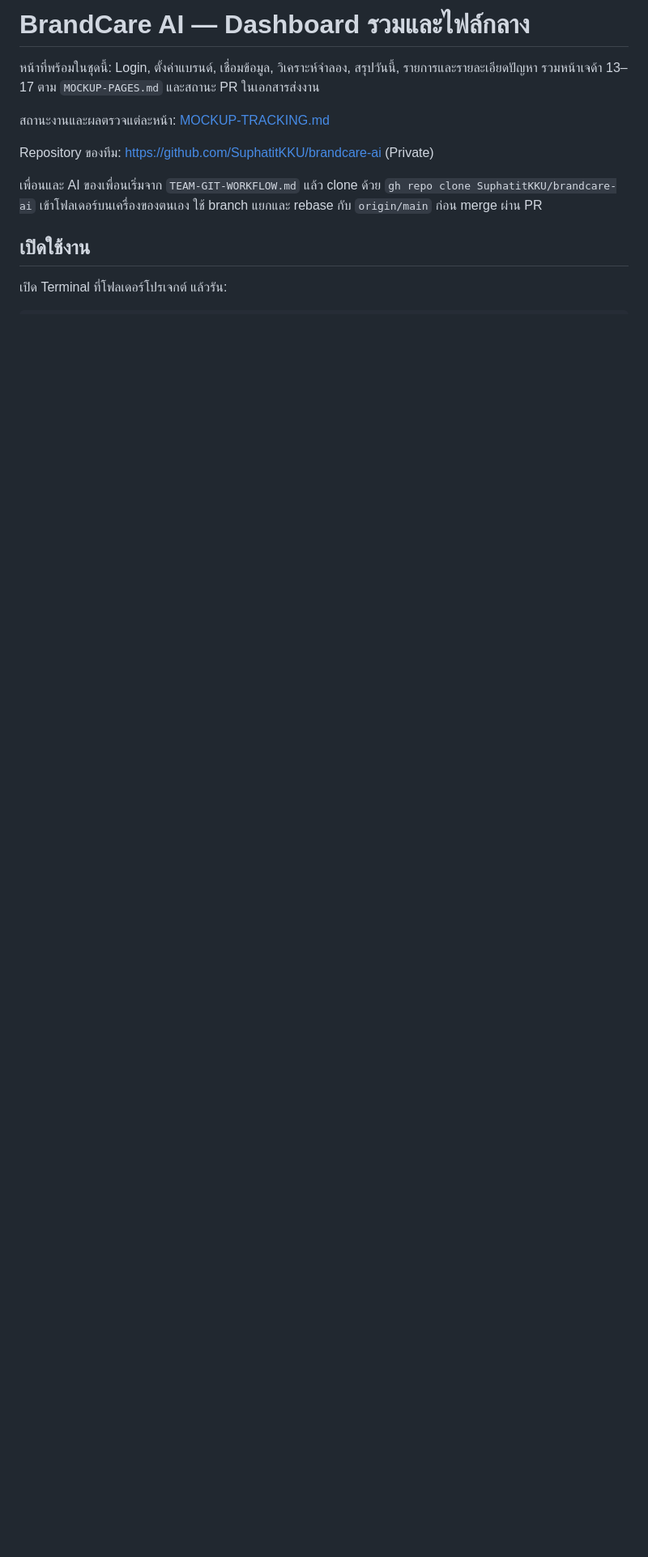
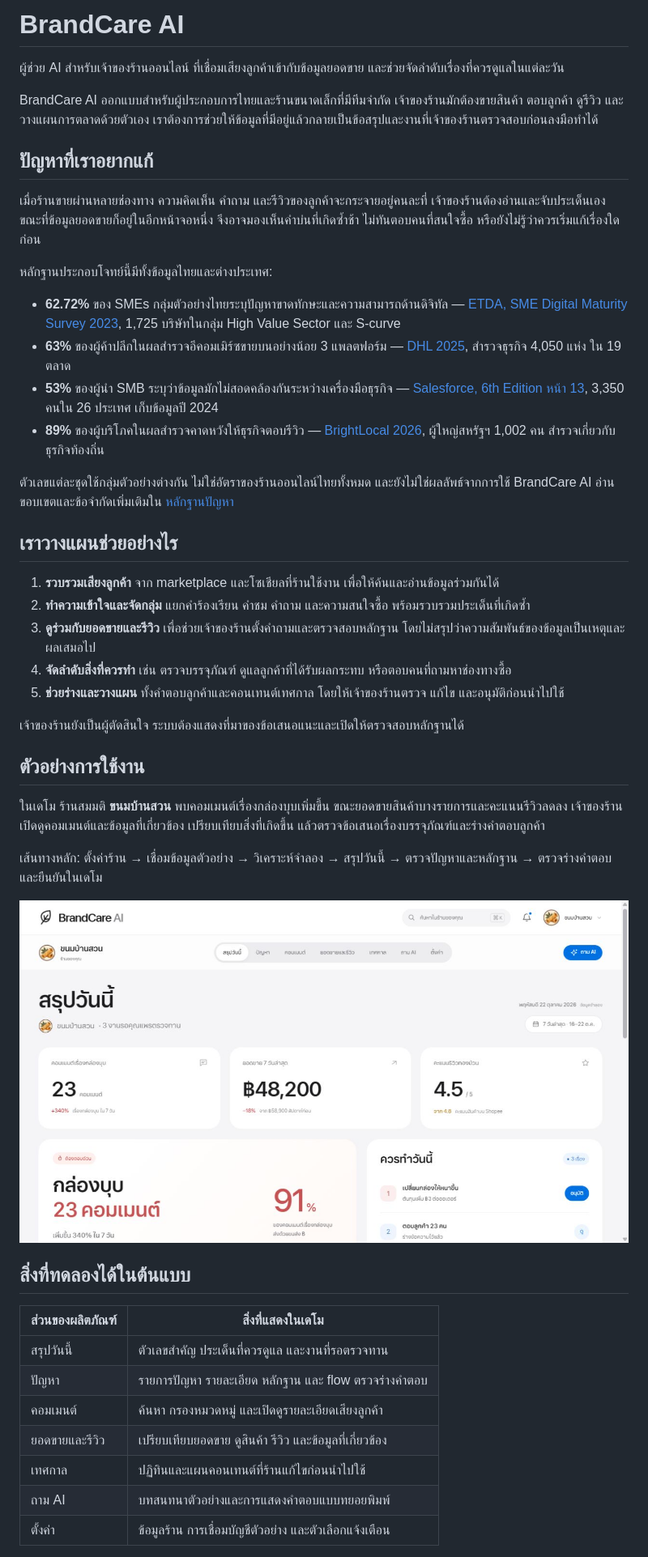
Before and after one commit to SuphatitKKU/brandcare-ai, a Markdown page: README.md, the part around one of its changes. Shown at 81% size. Drawn GitHub-style; pictures changed too: docs/images/project-dashboard.png (added); blank space fills up the shorter version.

Commit message:
docs: explain BrandCare AI and document product film sources

```diff
--- a/README.md
+++ b/README.md
@@ -1,13 +1,49 @@
-# BrandCare AI — Dashboard รวมและไฟล์กลาง
+# BrandCare AI
 
-หน้าที่พร้อมในชุดนี้: Login, ตั้งค่าแบรนด์, เชื่อมข้อมูล, วิเคราะห์จำลอง, สรุปวันนี้, รายการและรายละเอียดปัญหา รวมหน้าเจด้า 13–17 ตาม `MOCKUP-PAGES.md` และสถานะ PR ในเอกสารส่งงาน
+ผู้ช่วย AI สำหรับเจ้าของร้านออนไลน์ ที่เชื่อมเสียงลูกค้าเข้ากับข้อมูลยอดขาย และช่วยจัดลำดับเรื่องที่ควรดูแลในแต่ละวัน
 
-สถานะงานและผลตรวจแต่ละหน้า: [MOCKUP-TRACKING.md](MOCKUP-TRACKING.md)
+BrandCare AI ออกแบบสำหรับผู้ประกอบการไทยและร้านขนาดเล็กที่มีทีมจำกัด เจ้าของร้านมักต้องขายสินค้า ตอบลูกค้า ดูรีวิว และวางแผนการตลาดด้วยตัวเอง เราต้องการช่วยให้ข้อมูลที่มีอยู่แล้วกลายเป็นข้อสรุปและงานที่เจ้าของร้านตรวจสอบก่อนลงมือทำได้
 
-Repository ของทีม: https://github.com/SuphatitKKU/brandcare-ai (Private)
+## ปัญหาที่เราอยากแก้
 
-เพื่อนและ AI ของเพื่อนเริ่มจาก `TEAM-GIT-WORKFLOW.md` แล้ว clone ด้วย `gh repo clone SuphatitKKU/brandcare-ai` เข้าโฟลเดอร์บนเครื่องของตนเอง ใช้ branch แยกและ rebase กับ `origin/main` ก่อน merge ผ่าน PR
+เมื่อร้านขายผ่านหลายช่องทาง ความคิดเห็น คำถาม และรีวิวของลูกค้าจะกระจายอยู่คนละที่ เจ้าของร้านต้องอ่านและจับประเด็นเอง ขณะที่ข้อมูลยอดขายก็อยู่ในอีกหน้าจอหนึ่ง จึงอาจมองเห็นคำบ่นที่เกิดซ้ำช้า ไม่ทันตอบคนที่สนใจซื้อ หรือยังไม่รู้ว่าควรเริ่มแก้เรื่องใดก่อน
 
-## เปิดใช้งาน
+หลักฐานประกอบโจทย์นี้มีทั้งข้อมูลไทยและต่างประเทศ:
 
-เปิด Terminal ที่โฟลเดอร์โปรเจกต์ แล้วรัน:
+- **62.72%** ของ SMEs กลุ่มตัวอย่างไทยระบุปัญหาขาดทักษะและความสามารถด้านดิจิทัล — [ETDA, SME Digital Maturity Survey 2023](https://www.etda.or.th/th/Useful-Resource/etda_sme.aspx), 1,725 บริษัทในกลุ่ม High Value Sector และ S-curve
+- **63%** ของผู้ค้าปลีกในผลสำรวจอีคอมเมิร์ซขายบนอย่างน้อย 3 แพลตฟอร์ม — [DHL 2025](https://group.dhl.com/en/media-relations/press-releases/2025/dhl-e-commerce-trends-report-2025-business-edition.html), สำรวจธุรกิจ 4,050 แห่ง ใน 19 ตลาด
+- **53%** ของผู้นำ SMB ระบุว่าข้อมูลมักไม่สอดคล้องกันระหว่างเครื่องมือธุรกิจ — [Salesforce, 6th Edition หน้า 13](https://www.salesforce.com/en-us/wp-content/uploads/sites/4/documents/resources/smb-trends-report-6th-edition_Salesforce.pdf), 3,350 คนใน 26 ประเทศ เก็บข้อมูลปี 2024
+- **89%** ของผู้บริโภคในผลสำรวจคาดหวังให้ธุรกิจตอบรีวิว — [BrightLocal 2026](https://www.brightlocal.com/research/local-consumer-review-survey/), ผู้ใหญ่สหรัฐฯ 1,002 คน สำรวจเกี่ยวกับธุรกิจท้องถิ่น
+
+ตัวเลขแต่ละชุดใช้กลุ่มตัวอย่างต่างกัน ไม่ใช่อัตราของร้านออนไลน์ไทยทั้งหมด และยังไม่ใช่ผลลัพธ์จากการใช้ BrandCare AI อ่านขอบเขตและข้อจำกัดเพิ่มเติมใน [หลักฐานปัญหา](docs/research/problem-evidence.md)
+
+## เราวางแผนช่วยอย่างไร
+
+1. **รวบรวมเสียงลูกค้า** จาก marketplace และโซเชียลที่ร้านใช้งาน เพื่อให้ค้นและอ่านข้อมูลร่วมกันได้
+2. **ทำความเข้าใจและจัดกลุ่ม** แยกคำร้องเรียน คำชม คำถาม และความสนใจซื้อ พร้อมรวบรวมประเด็นที่เกิดซ้ำ
+3. **ดูร่วมกับยอดขายและรีวิว** เพื่อช่วยเจ้าของร้านตั้งคำถามและตรวจสอบหลักฐาน โดยไม่สรุปว่าความสัมพันธ์ของข้อมูลเป็นเหตุและผลเสมอไป
+4. **จัดลำดับสิ่งที่ควรทำ** เช่น ตรวจบรรจุภัณฑ์ ดูแลลูกค้าที่ได้รับผลกระทบ หรือตอบคนที่ถามหาช่องทางซื้อ
+5. **ช่วยร่างและวางแผน** ทั้งคำตอบลูกค้าและคอนเทนต์เทศกาล โดยให้เจ้าของร้านตรวจ แก้ไข และอนุมัติก่อนนำไปใช้
+
+เจ้าของร้านยังเป็นผู้ตัดสินใจ ระบบต้องแสดงที่มาของข้อเสนอแนะและเปิดให้ตรวจสอบหลักฐานได้
+
+## ตัวอย่างการใช้งาน
+
+ในเดโม ร้านสมมติ **ขนมบ้านสวน** พบคอมเมนต์เรื่องกล่องบุบเพิ่มขึ้น ขณะยอดขายสินค้าบางรายการและคะแนนรีวิวลดลง เจ้าของร้านเปิดดูคอมเมนต์และข้อมูลที่เกี่ยวข้อง เปรียบเทียบสิ่งที่เกิดขึ้น แล้วตรวจข้อเสนอเรื่องบรรจุภัณฑ์และร่างคำตอบลูกค้า
+
+เส้นทางหลัก: ตั้งค่าร้าน → เชื่อมข้อมูลตัวอย่าง → วิเคราะห์จำลอง → สรุปวันนี้ → ตรวจปัญหาและหลักฐาน → ตรวจร่างคำตอบและยืนยันในเดโม
+
+![หน้า Dashboard ตัวอย่าง](docs/images/project-dashboard.png)
+
+## สิ่งที่ทดลองได้ในต้นแบบ
+
+| ส่วนของผลิตภัณฑ์ | สิ่งที่แสดงในเดโม |
+| --- | --- |
+| สรุปวันนี้ | ตัวเลขสำคัญ ประเด็นที่ควรดูแล และงานที่รอตรวจทาน |
+| ปัญหา | รายการปัญหา รายละเอียด หลักฐาน และ flow ตรวจร่างคำตอบ |
+| คอมเมนต์ | ค้นหา กรองหมวดหมู่ และเปิดดูรายละเอียดเสียงลูกค้า |
+| ยอดขายและรีวิว | เปรียบเทียบยอดขาย ดูสินค้า รีวิว และข้อมูลที่เกี่ยวข้อง |
+| เทศกาล | ปฏิทินและแผนคอนเทนต์ที่ร้านแก้ไขก่อนนำไปใช้ |
+| ถาม AI | บทสนทนาตัวอย่างและการแสดงคำตอบแบบทยอยพิมพ์ |
+| ตั้งค่า | ข้อมูลร้าน การเชื่อมบัญชีตัวอย่าง และตัวเลือกแจ้งเตือน |
+
```
Also changed, not shown: other parts of README.md (+21 -43 lines), docs/research/problem-evidence.md (added, +99 -0 lines), docs/video/MUSIC-CREDITS.md (added, +39 -0 lines), docs/video/STORYBOARD.md (added, +45 -0 lines).
